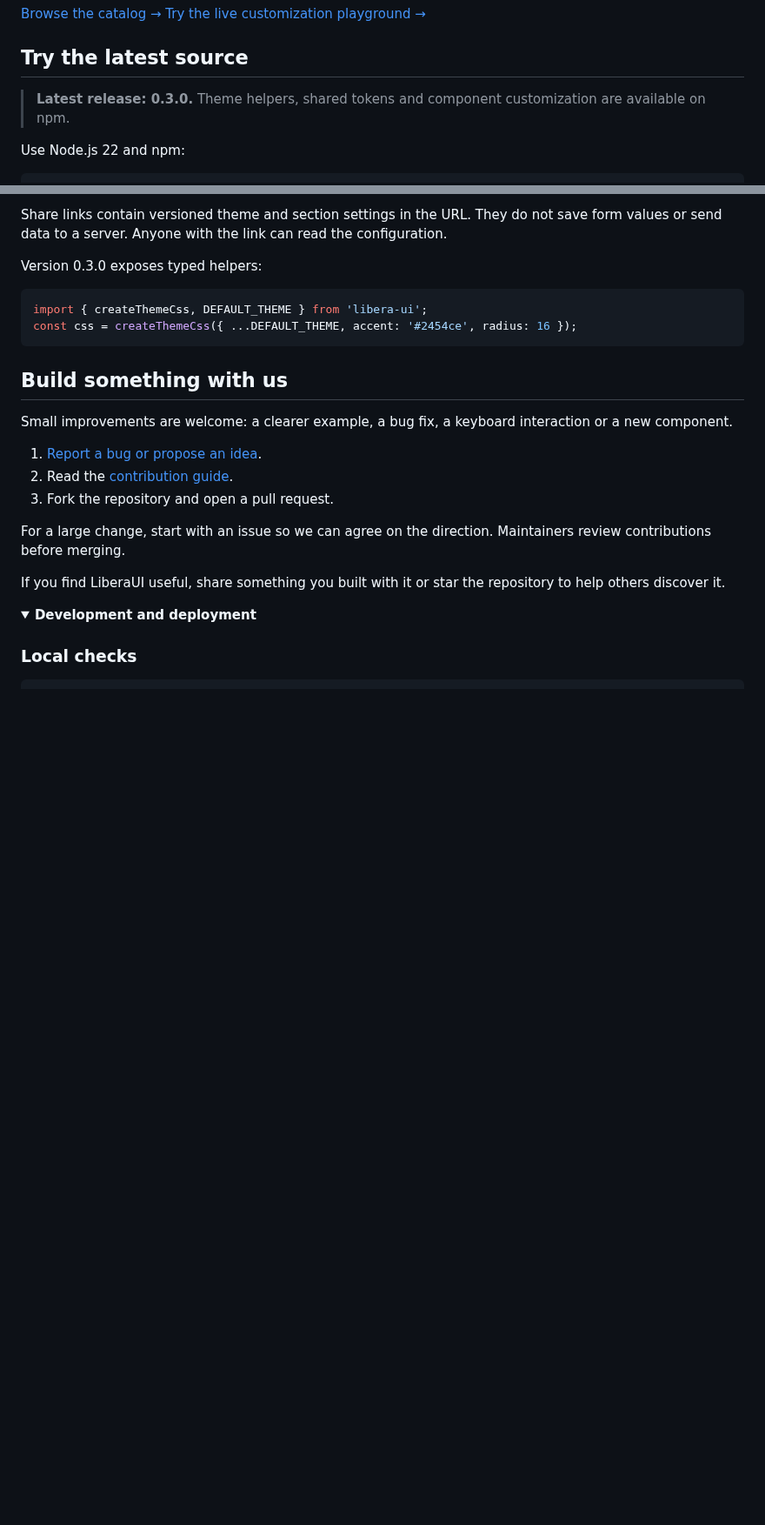
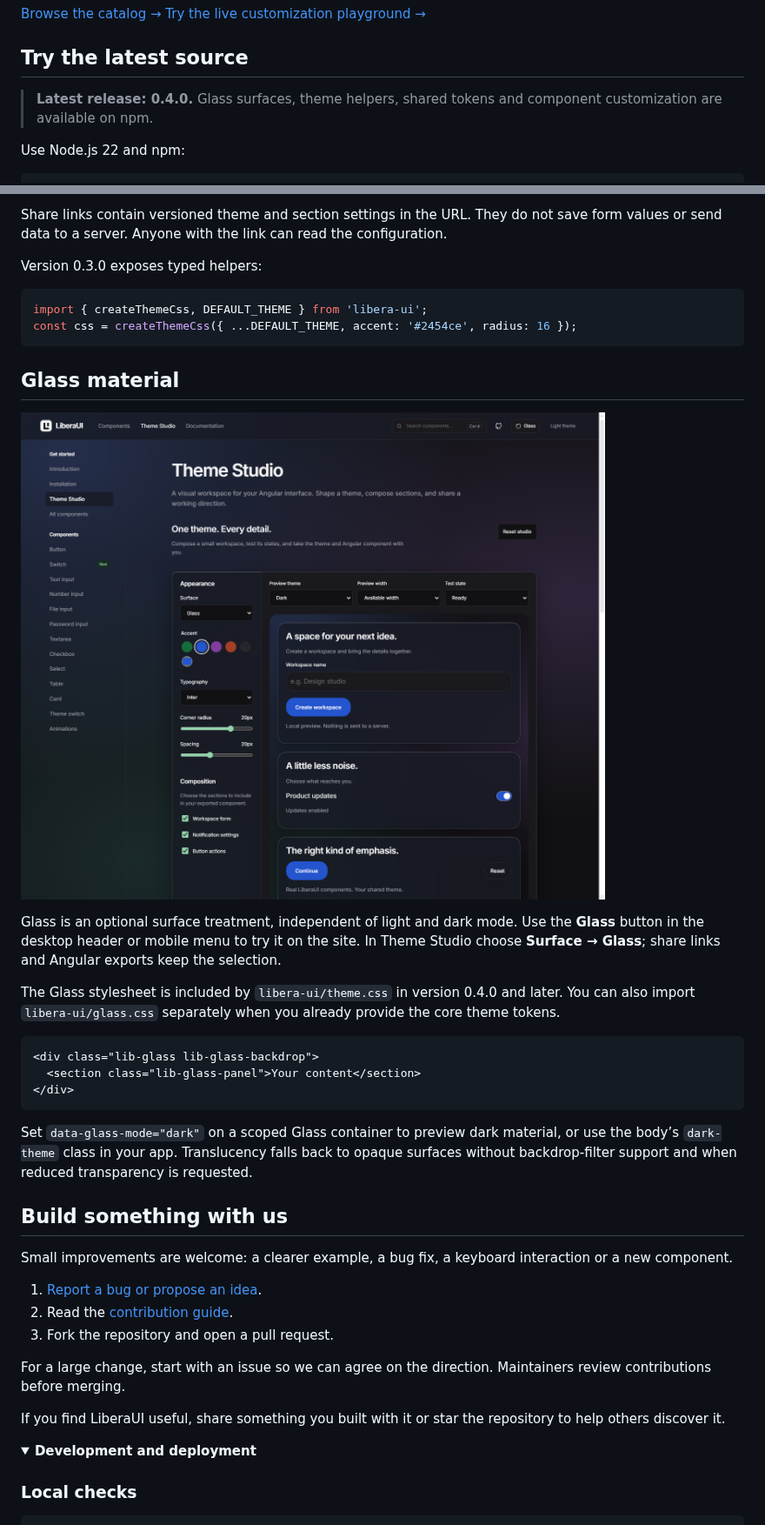
Before and after one commit to gioelevalori/liberaui, a Markdown page: README.md, 2 parts joined by grey strips. Shown at 87% size. GitHub-like rendering; pictures changed too: docs/assets/glass-theme.png (added); folded sections open; blank space fills up the shorter version.

Commit message:
feat: add opt-in Glass theme across library and Theme Studio

````diff
--- a/README.md
+++ b/README.md
@@ -39,7 +39,7 @@ The visual direction takes inspiration from the clarity of shadcn/ui and Radix.
 
 ## Try the latest source
 
-> **Latest release: 0.3.0.** Theme helpers, shared tokens and component customization are available on npm.
+> **Latest release: 0.4.0.** Glass surfaces, theme helpers, shared tokens and component customization are available on npm.
 
 Use Node.js 22 and npm:
 
@@ -96,6 +96,22 @@ Version 0.3.0 exposes typed helpers:
 import { createThemeCss, DEFAULT_THEME } from 'libera-ui';
 const css = createThemeCss({ ...DEFAULT_THEME, accent: '#2454ce', radius: 16 });
 ```
+
+## Glass material
+
+![Glass material in Theme Studio](docs/assets/glass-theme.png)
+
+Glass is an optional surface treatment, independent of light and dark mode. Use the **Glass** button in the desktop header or mobile menu to try it on the site. In Theme Studio choose **Surface → Glass**; share links and Angular exports keep the selection.
+
+The Glass stylesheet is included by `libera-ui/theme.css` in version 0.4.0 and later. You can also import `libera-ui/glass.css` separately when you already provide the core theme tokens.
+
+```html
+<div class="lib-glass lib-glass-backdrop">
+  <section class="lib-glass-panel">Your content</section>
+</div>
+```
+
+Set `data-glass-mode="dark"` on a scoped Glass container to preview dark material, or use the body’s `dark-theme` class in your app. Translucency falls back to opaque surfaces without backdrop-filter support and when reduced transparency is requested.
 
 ## Build something with us
 
````
Also changed, not shown: other parts of README.md (+1 -1 lines), projects/libera-ui/CHANGELOG.md (+7 -0 lines), projects/libera-ui/README.md (+14 -2 lines), 13 other files.
